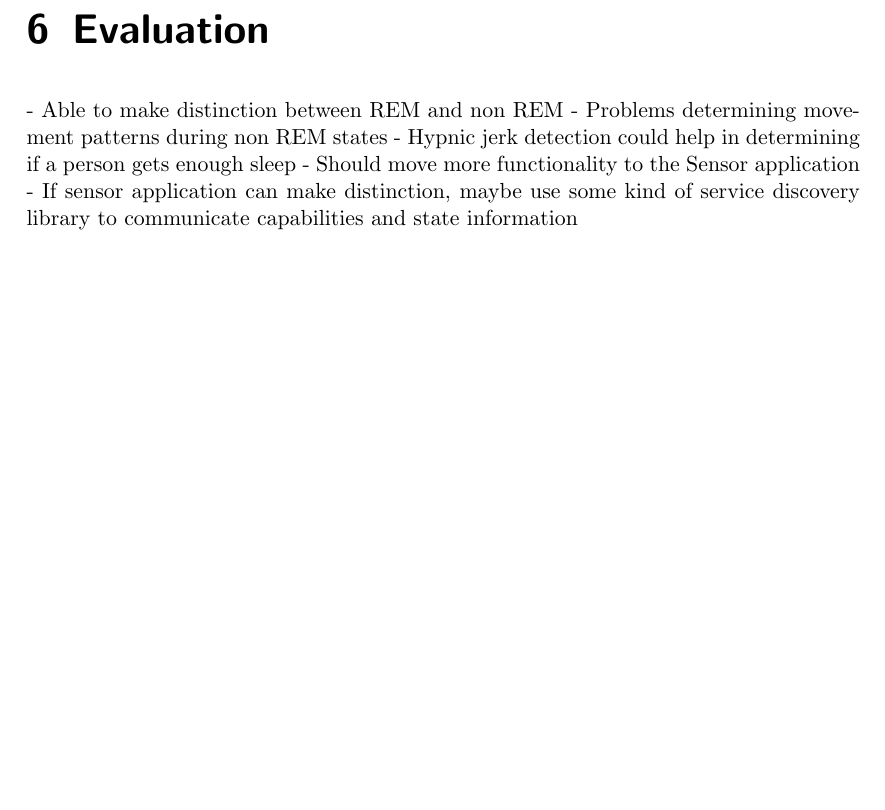
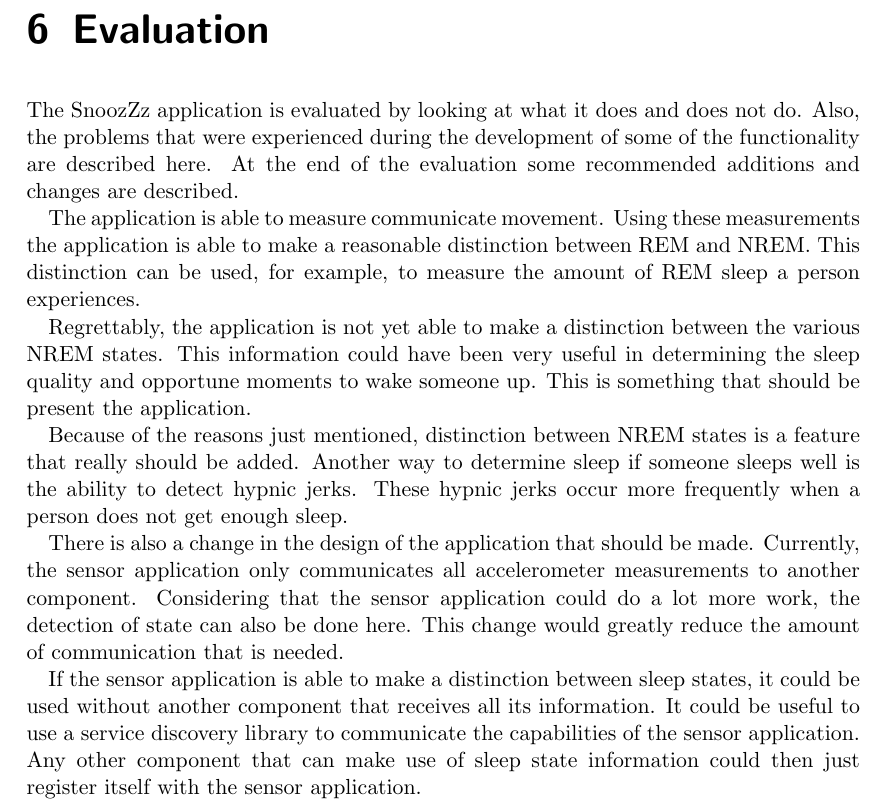
Before and after one commit to frbl/Ubiquitous-Computing-Report, a LaTeX document (report.tex, which reads evaluation.tex): part of page 12 of 14, cut so that both start at the same text, the shorter picture padded with empty space. Compiled offline with pdfLaTeX.

Commit message:
wrote the evaluation chapter

```diff
--- a/evaluation.tex
+++ b/evaluation.tex
@@ -1,8 +1,14 @@
 \chapter{Evaluation} % (fold)
 \label{cha:evaluation}
-- Able to make distinction between REM and non REM
-- Problems determining movement patterns during non REM states
-- Hypnic jerk detection could help in determining if a person gets enough sleep
-- Should move more functionality to the Sensor application
-- If sensor application can make distinction, maybe use some kind of service discovery library to communicate capabilities and state information
+The SnoozZz application is evaluated by looking at what it does and does not do. Also, the problems that were experienced during the development of some of the functionality are described here. At the end of the evaluation some recommended additions and changes are described.
+
+The application is able to measure communicate movement. Using these measurements the application is able to make a reasonable distinction between REM and NREM. This distinction can be used, for example, to measure the amount of REM sleep a person experiences.
+
+Regrettably, the application is not yet able to make a distinction between the various NREM states. This information could have been very useful in determining the sleep quality and opportune moments to wake someone up. This is something that should be present the application.
+
+Because of the reasons just mentioned, distinction between NREM states is a feature that really should be added. Another way to determine sleep if someone sleeps well is the ability to detect hypnic jerks. These hypnic jerks occur more frequently when a person does not get enough sleep.
+
+There is also a change in the design of the application that should be made. Currently, the sensor application only communicates all accelerometer measurements to another component. Considering that the sensor application could do a lot more work, the detection of state can also be done here. This change would greatly reduce the amount of communication that is needed.
+
+If the sensor application is able to make a distinction between sleep states, it could be used without another component that receives all its information. It could be useful to use a service discovery library to communicate the capabilities of the sensor application. Any other component that can make use of sleep state information could then just register itself with the sensor application.
 % chapter evaluation (end)
```
